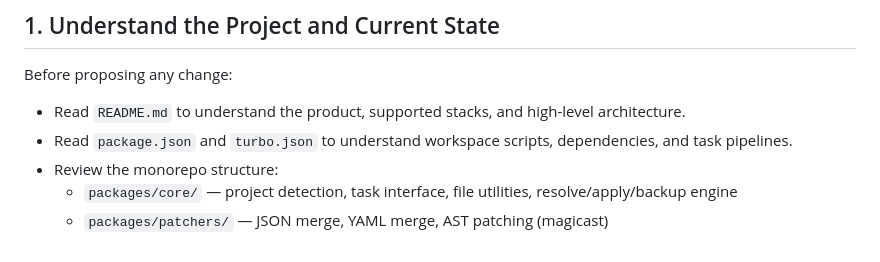
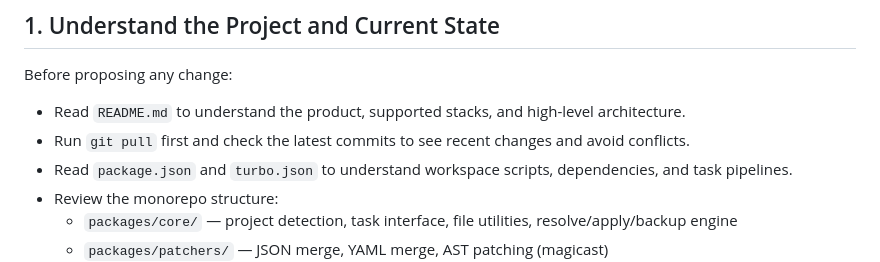
Before and after one commit to agustinusnathaniel/xtarterize, a Markdown page: AGENTS.md, the part around the change. Rendered like a GitHub page.

Commit message:
docs: update AGENTS.md to git pull first

```diff
--- a/AGENTS.md
+++ b/AGENTS.md
@@ -9,6 +9,7 @@
 Before proposing any change:
 
 - Read `README.md` to understand the product, supported stacks, and high-level architecture.
+- Run `git pull` first and check the latest commits to see recent changes and avoid conflicts.
 - Read `package.json` and `turbo.json` to understand workspace scripts, dependencies, and task pipelines.
 - Review the monorepo structure:
   - `packages/core/` — project detection, task interface, file utilities, resolve/apply/backup engine
```
